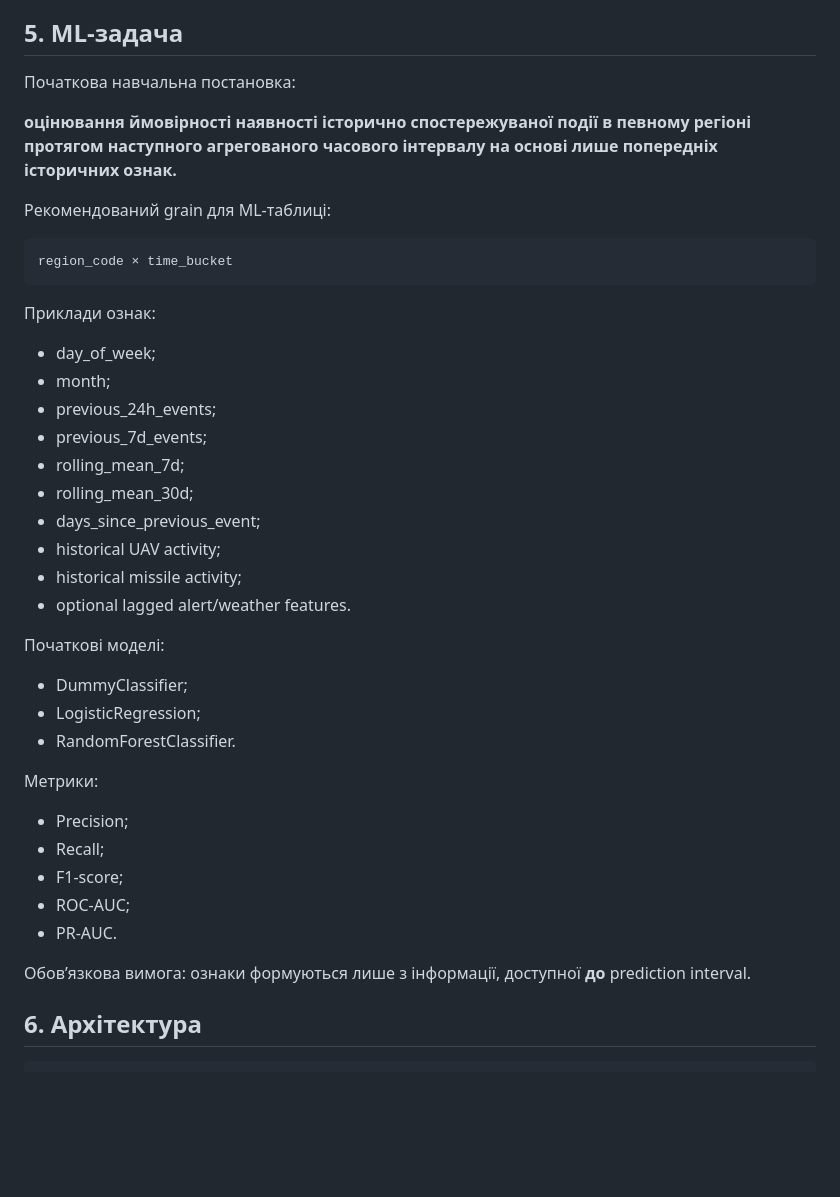
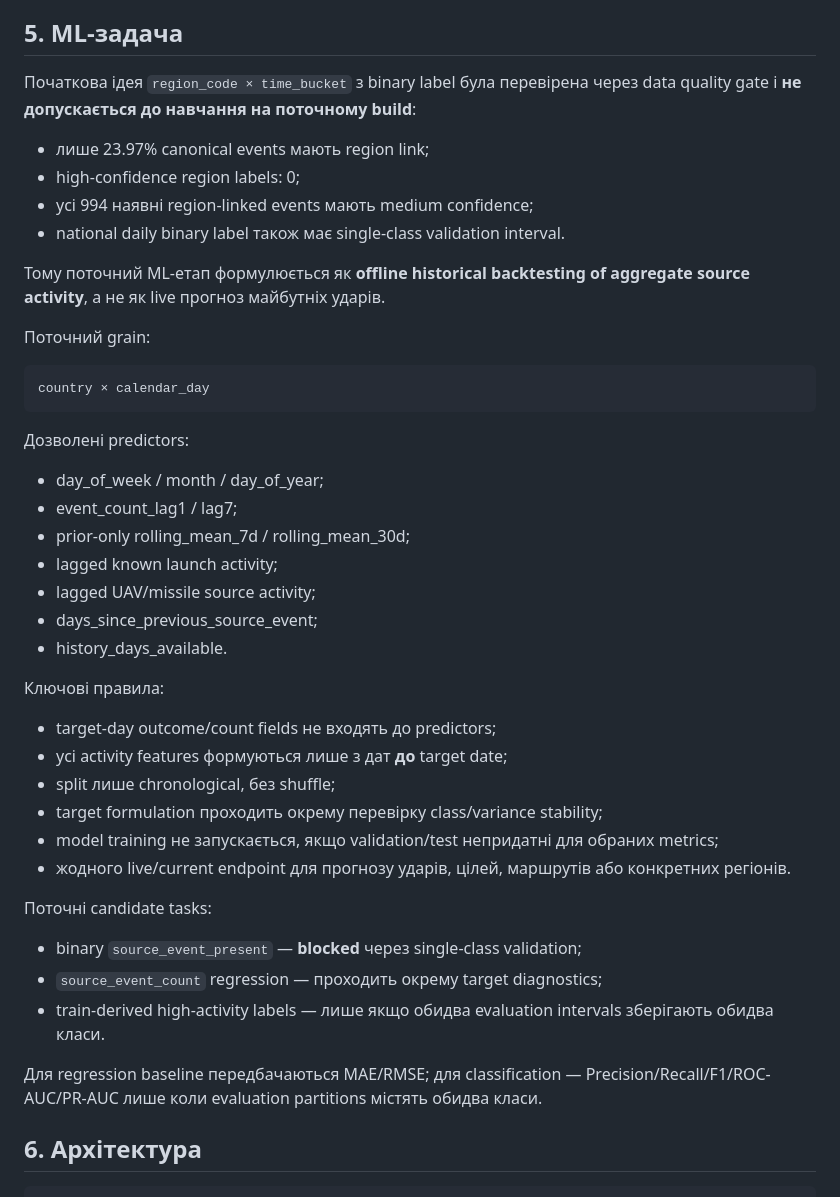
Before and after one commit to RomanMykolaichuk/Course_AI-2026_2_14, a Markdown page: README.md, the part around one of its changes. Rendered like a GitHub page; blank space fills up the shorter version.

Commit message:
Align ML scope with data quality gate

````diff
--- a/README.md
+++ b/README.md
@@ -68,44 +68,47 @@ data/airstrikes.db
 
 ## 5. ML-задача
 
-Початкова навчальна постановка:
+Початкова ідея `region_code × time_bucket` з binary label була перевірена через data quality gate і **не допускається до навчання на поточному build**:
 
-**оцінювання ймовірності наявності історично спостережуваної події в певному регіоні протягом наступного агрегованого часового інтервалу на основі лише попередніх історичних ознак.**
+- лише 23.97% canonical events мають region link;
+- high-confidence region labels: 0;
+- усі 994 наявні region-linked events мають medium confidence;
+- national daily binary label також має single-class validation interval.
 
-Рекомендований grain для ML-таблиці:
+Тому поточний ML-етап формулюється як **offline historical backtesting of aggregate source activity**, а не як live прогноз майбутніх ударів.
+
+Поточний grain:
 
 ```text
-region_code × time_bucket
+country × calendar_day
 ```
 
-Приклади ознак:
+Дозволені predictors:
 
-- day_of_week;
-- month;
-- previous_24h_events;
-- previous_7d_events;
-- rolling_mean_7d;
-- rolling_mean_30d;
-- days_since_previous_event;
-- historical UAV activity;
-- historical missile activity;
-- optional lagged alert/weather features.
+- day_of_week / month / day_of_year;
+- event_count_lag1 / lag7;
+- prior-only rolling_mean_7d / rolling_mean_30d;
+- lagged known launch activity;
+- lagged UAV/missile source activity;
+- days_since_previous_source_event;
+- history_days_available.
 
-Початкові моделі:
+Ключові правила:
 
-- DummyClassifier;
-- LogisticRegression;
-- RandomForestClassifier.
+- target-day outcome/count fields не входять до predictors;
+- усі activity features формуються лише з дат **до** target date;
+- split лише chronological, без shuffle;
+- target formulation проходить окрему перевірку class/variance stability;
+- model training не запускається, якщо validation/test непридатні для обраних metrics;
+- жодного live/current endpoint для прогнозу ударів, цілей, маршрутів або конкретних регіонів.
 
-Метрики:
+Поточні candidate tasks:
 
-- Precision;
-- Recall;
-- F1-score;
-- ROC-AUC;
-- PR-AUC.
+- binary `source_event_present` — **blocked** через single-class validation;
+- `source_event_count` regression — проходить окрему target diagnostics;
+- train-derived high-activity labels — лише якщо обидва evaluation intervals зберігають обидва класи.
 
-Обов’язкова вимога: ознаки формуються лише з інформації, доступної **до** prediction interval.
+Для regression baseline передбачаються MAE/RMSE; для classification — Precision/Recall/F1/ROC-AUC/PR-AUC лише коли evaluation partitions містять обидва класи.
 
 ## 6. Архітектура
 
````
Also changed, not shown: other parts of README.md (+0 -132 lines).
